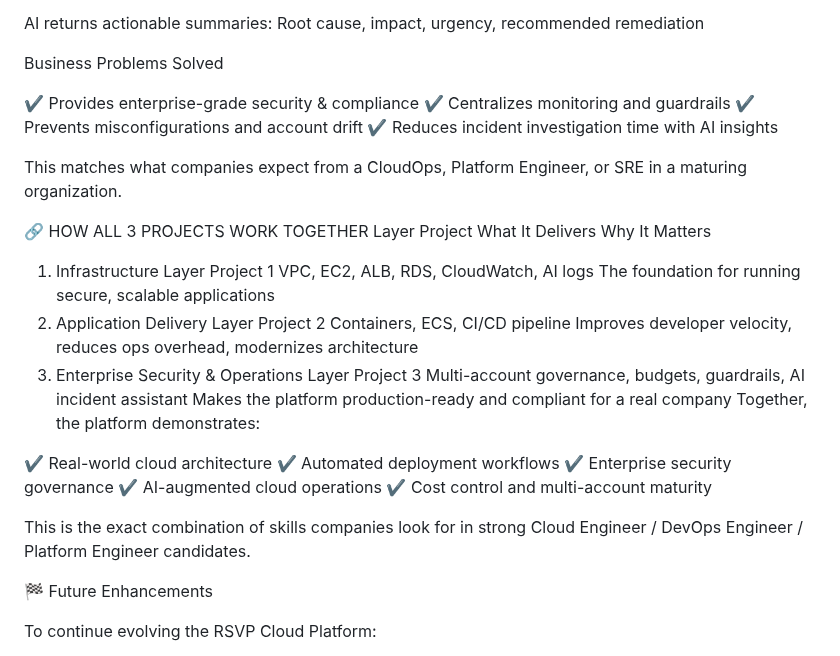
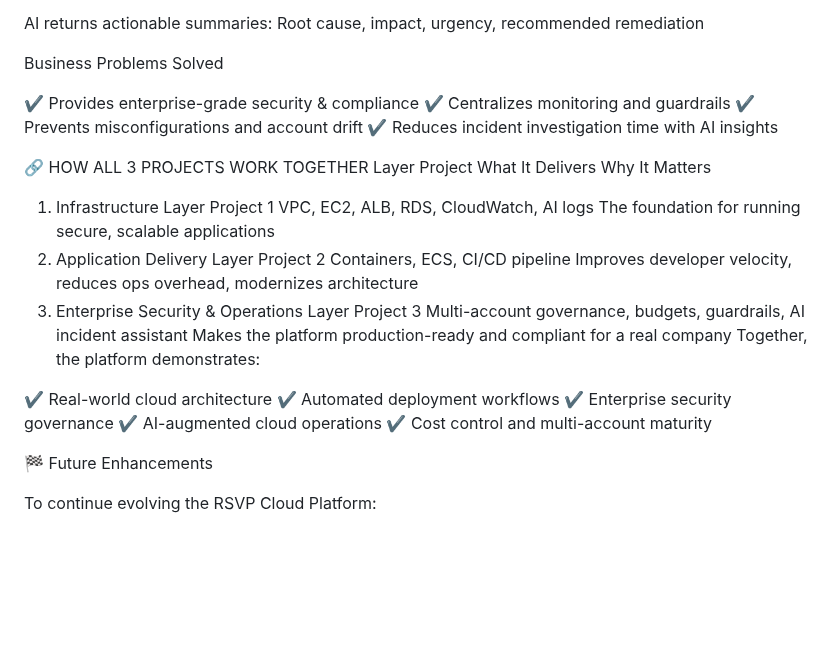
Before and after one commit to JNHolman/RSVP-Cloud-Platform, a Markdown page: README.md, the part around the change. Drawn GitHub-style; blank space fills up the shorter version.

```diff
--- a/README.md
+++ b/README.md
@@ -140,8 +140,6 @@ Business Problems Solved
 ✔ Prevents misconfigurations and account drift
 ✔ Reduces incident investigation time with AI insights
 
-This matches what companies expect from a CloudOps, Platform Engineer, or SRE in a maturing organization.
-
 🔗 HOW ALL 3 PROJECTS WORK TOGETHER
 Layer	Project	What It Delivers	Why It Matters
 1. Infrastructure Layer	Project 1	VPC, EC2, ALB, RDS, CloudWatch, AI logs	The foundation for running secure, scalable applications
@@ -154,8 +152,6 @@ Together, the platform demonstrates:
 ✔ Enterprise security governance
 ✔ AI-augmented cloud operations
 ✔ Cost control and multi-account maturity
-
-This is the exact combination of skills companies look for in strong Cloud Engineer / DevOps Engineer / Platform Engineer candidates.
 
 🏁 Future Enhancements
 
```
